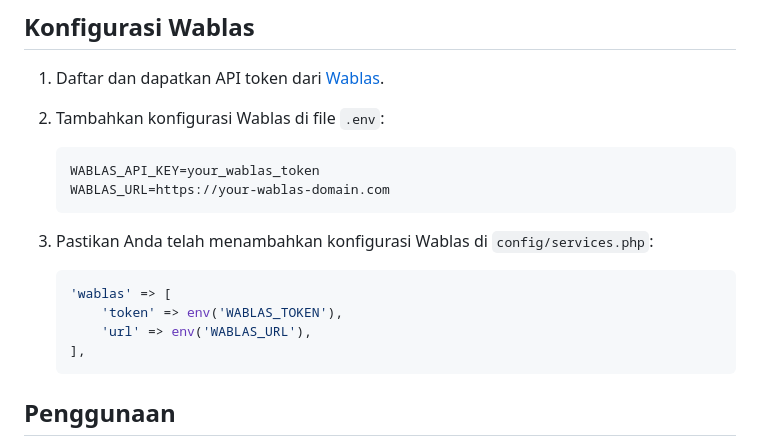
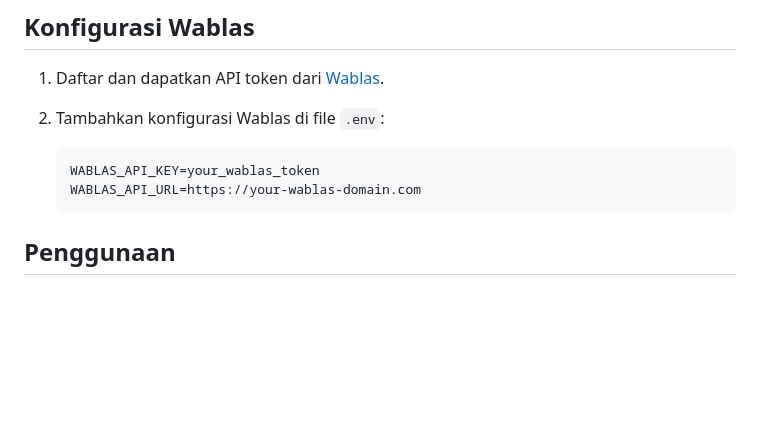
Before and after one commit to hycallf/tomo-master, a Markdown page: README.md, the part around the change. Drawn GitHub-style; blank space fills up the shorter version.

````diff
--- a/README.md
+++ b/README.md
@@ -79,15 +79,7 @@ Sistem ini adalah aplikasi berbasis Laravel untuk mengelola reminder service ken
 
     ```
     WABLAS_API_KEY=your_wablas_token
-    WABLAS_URL=https://your-wablas-domain.com
-    ```
-
-3. Pastikan Anda telah menambahkan konfigurasi Wablas di `config/services.php`:
-    ```php
-    'wablas' => [
-        'token' => env('WABLAS_TOKEN'),
-        'url' => env('WABLAS_URL'),
-    ],
+    WABLAS_API_URL=https://your-wablas-domain.com
     ```
 
 ## Penggunaan
````
